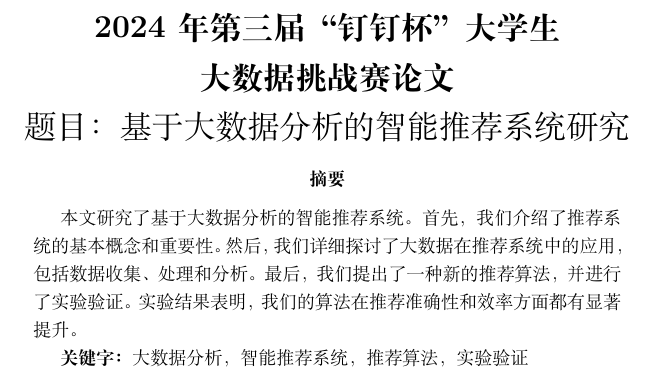
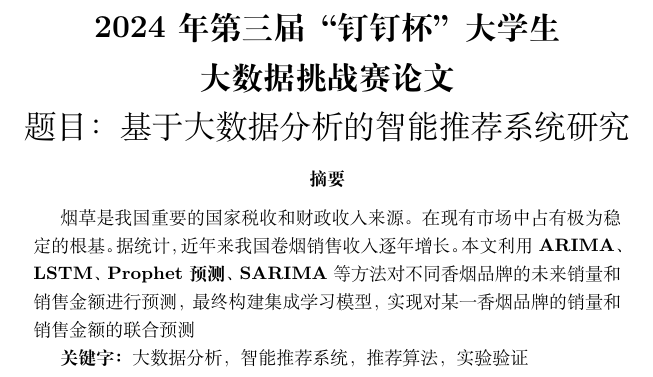
Before and after one commit to chantouRichard/DataModelCompetition, a LaTeX paper (document/document.tex): part of page 1 of 5, cut so that both start at the same text. Compiled offline with XeLaTeX.

Commit message:
更新论文

```diff
--- a/document/document.tex
+++ b/document/document.tex
@@ -27,7 +27,7 @@
 
 	% 摘要和关键字环境
 	\begin{abstract}
-		本文研究了基于大数据分析的智能推荐系统。首先，我们介绍了推荐系统的基本概念和重要性。然后，我们详细探讨了大数据在推荐系统中的应用，包括数据收集、处理和分析。最后，我们提出了一种新的推荐算法，并进行了实验验证。实验结果表明，我们的算法在推荐准确性和效率方面都有显著提升。
+		烟草是我国重要的国家税收和财政收入来源。在现有市场中占有极为稳定的根基。据统计，近年来我国卷烟销售收入逐年增长。本文利用\textbf{ARIMA、LSTM、Prophet预测、SARIMA}等方法对不同香烟品牌的未来销量和销售金额进行预测，最终构建集成学习模型，实现对某一香烟品牌的销量和销售金额的联合预测
 
 		\textbf{关键字：} 大数据分析，智能推荐系统，推荐算法，实验验证
 	\end{abstract}
```
Also changed, not shown: document/document.pdf, 2 other files.
